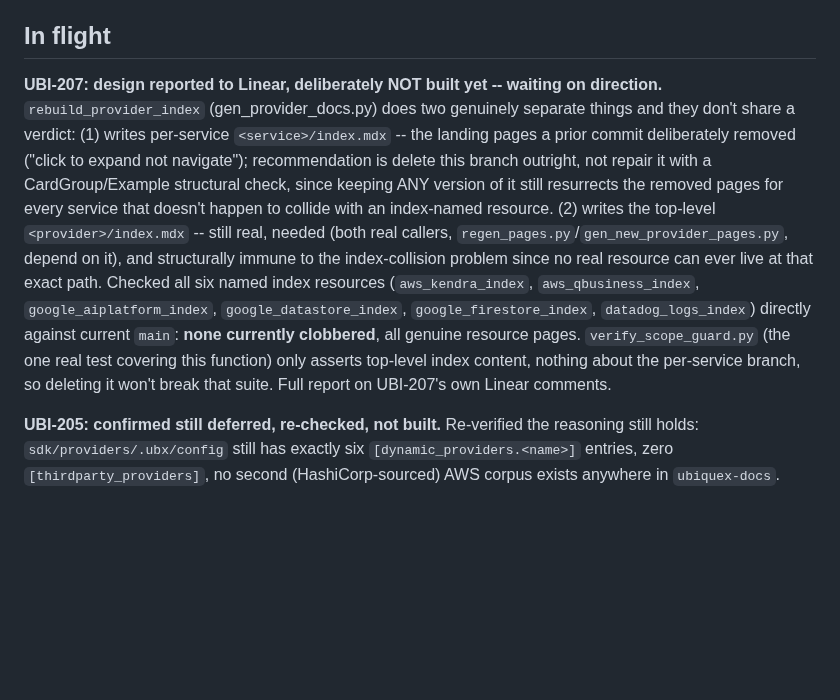
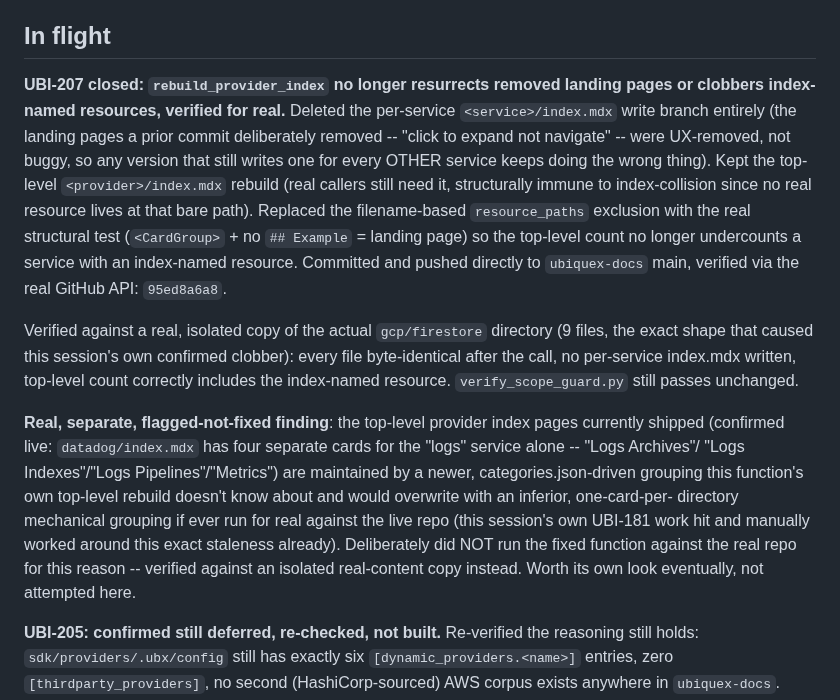
Before and after one commit to Ubiquex/ubiquex, a Markdown page: STATE.md, the part around the change. Drawn GitHub-style; blank space fills up the shorter version.

Commit message:
state: UBI-207 closed -- fix landed and verified, top-level nav staleness flagged

```diff
--- a/STATE.md
+++ b/STATE.md
@@ -7,27 +7,39 @@
 
 ## In flight
 
-**UBI-207: design reported to Linear, deliberately NOT built yet --
-waiting on direction.** `rebuild_provider_index` (gen_provider_docs.py)
-does two genuinely separate things and they don't share a verdict:
-(1) writes per-service `<service>/index.mdx` -- the landing pages a
-prior commit deliberately removed ("click to expand not navigate");
-recommendation is delete this branch outright, not repair it with a
-CardGroup/Example structural check, since keeping ANY version of it
-still resurrects the removed pages for every service that doesn't
-happen to collide with an index-named resource. (2) writes the
-top-level `<provider>/index.mdx` -- still real, needed (both real
-callers, `regen_pages.py`/`gen_new_provider_pages.py`, depend on it),
-and structurally immune to the index-collision problem since no real
-resource can ever live at that exact path. Checked all six named
-index resources (`aws_kendra_index`, `aws_qbusiness_index`,
-`google_aiplatform_index`, `google_datastore_index`,
-`google_firestore_index`, `datadog_logs_index`) directly against
-current `main`: **none currently clobbered**, all genuine resource
-pages. `verify_scope_guard.py` (the one real test covering this
-function) only asserts top-level index content, nothing about the
-per-service branch, so deleting it won't break that suite. Full
-report on UBI-207's own Linear comments.
+**UBI-207 closed: `rebuild_provider_index` no longer resurrects removed
+landing pages or clobbers index-named resources, verified for real.**
+Deleted the per-service `<service>/index.mdx` write branch entirely
+(the landing pages a prior commit deliberately removed -- "click to
+expand not navigate" -- were UX-removed, not buggy, so any version that
+still writes one for every OTHER service keeps doing the wrong thing).
+Kept the top-level `<provider>/index.mdx` rebuild (real callers still
+need it, structurally immune to index-collision since no real resource
+lives at that bare path). Replaced the filename-based `resource_paths`
+exclusion with the real structural test (`<CardGroup>` + no
+`## Example` = landing page) so the top-level count no longer
+undercounts a service with an index-named resource. Committed and
+pushed directly to `ubiquex-docs` main, verified via the real GitHub
+API: `95ed8a6a8`.
+
+Verified against a real, isolated copy of the actual `gcp/firestore`
+directory (9 files, the exact shape that caused this session's own
+confirmed clobber): every file byte-identical after the call, no
+per-service index.mdx written, top-level count correctly includes the
+index-named resource. `verify_scope_guard.py` still passes unchanged.
+
+**Real, separate, flagged-not-fixed finding**: the top-level provider
+index pages currently shipped (confirmed live: `datadog/index.mdx` has
+four separate cards for the "logs" service alone -- "Logs Archives"/
+"Logs Indexes"/"Logs Pipelines"/"Metrics") are maintained by a newer,
+categories.json-driven grouping this function's own top-level rebuild
+doesn't know about and would overwrite with an inferior, one-card-per-
+directory mechanical grouping if ever run for real against the live
+repo (this session's own UBI-181 work hit and manually worked around
+this exact staleness already). Deliberately did NOT run the fixed
+function against the real repo for this reason -- verified against an
+isolated real-content copy instead. Worth its own look eventually, not
+attempted here.
 
 **UBI-205: confirmed still deferred, re-checked, not built.** Re-verified
 the reasoning still holds: `sdk/providers/.ubx/config` still has exactly
```
